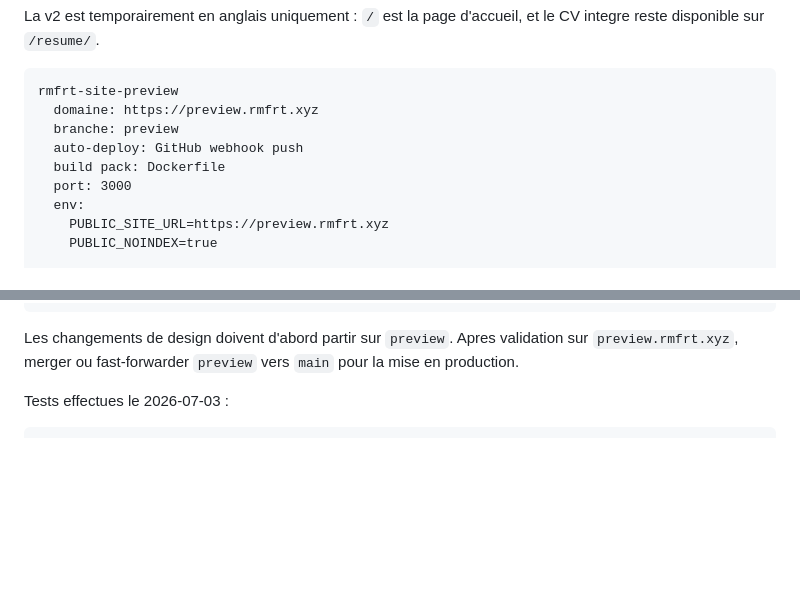
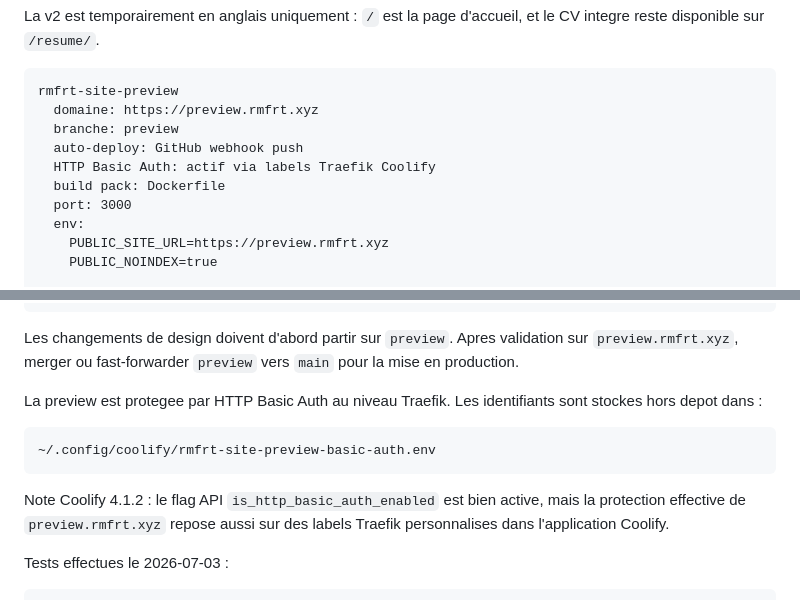
Before and after one commit to rmfrt/rmfrt-link-bio, a Markdown page: docs/COOLIFY.md, 2 parts joined by grey strips. GitHub-like rendering; blank space fills up the shorter version.

Commit message:
Document preview basic auth

````diff
--- a/docs/COOLIFY.md
+++ b/docs/COOLIFY.md
@@ -13,6 +13,7 @@ rmfrt-site-preview
   domaine: https://preview.rmfrt.xyz
   branche: preview
   auto-deploy: GitHub webhook push
+  HTTP Basic Auth: actif via labels Traefik Coolify
   build pack: Dockerfile
   port: 3000
   env:
@@ -97,6 +98,17 @@ main branch    -> https://rmfrt.com
 Les changements de design doivent d'abord partir sur `preview`. Apres validation
 sur `preview.rmfrt.xyz`, merger ou fast-forwarder `preview` vers `main` pour la
 mise en production.
+
+La preview est protegee par HTTP Basic Auth au niveau Traefik. Les identifiants
+sont stockes hors depot dans :
+
+```txt
+~/.config/coolify/rmfrt-site-preview-basic-auth.env
+```
+
+Note Coolify 4.1.2 : le flag API `is_http_basic_auth_enabled` est bien active,
+mais la protection effective de `preview.rmfrt.xyz` repose aussi sur des labels
+Traefik personnalises dans l'application Coolify.
 
 Tests effectues le 2026-07-03 :
 
````
